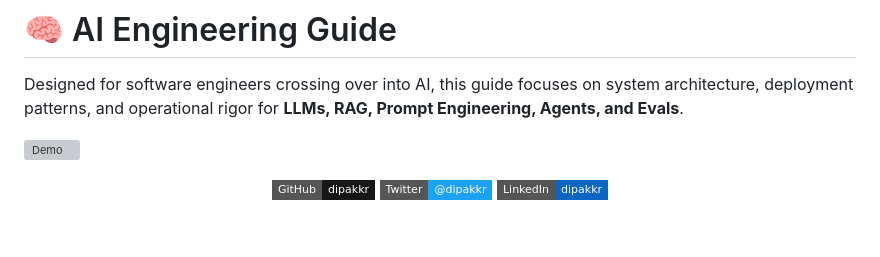
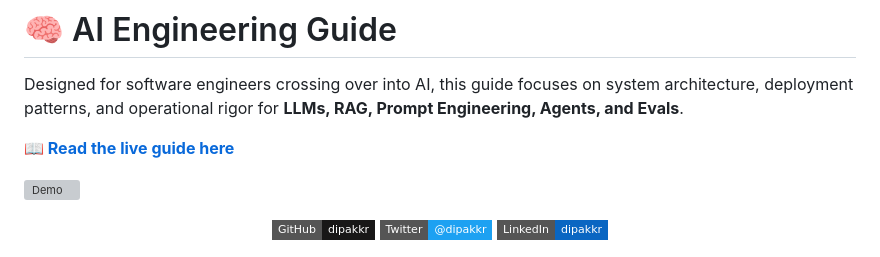
Before and after one commit to dipakkr/ai-engineering-guide, a Markdown page: README.md, the part around the change. Drawn GitHub-style; badges without logos; blank space fills up the shorter version; grey boxes are pictures that could not be loaded.

Commit message:
docs: added guide link

```diff
--- a/README.md
+++ b/README.md
@@ -1,6 +1,8 @@
 # 🧠 AI Engineering Guide
 
 Designed for software engineers crossing over into AI, this guide focuses on system architecture, deployment patterns, and operational rigor for **LLMs, RAG, Prompt Engineering, Agents, and Evals**.
+
+**[📖 Read the live guide here](https://dipakkr.github.io/ai-engineering-guide)**
 
 ![Demo](guide-demo.gif)
 
```
